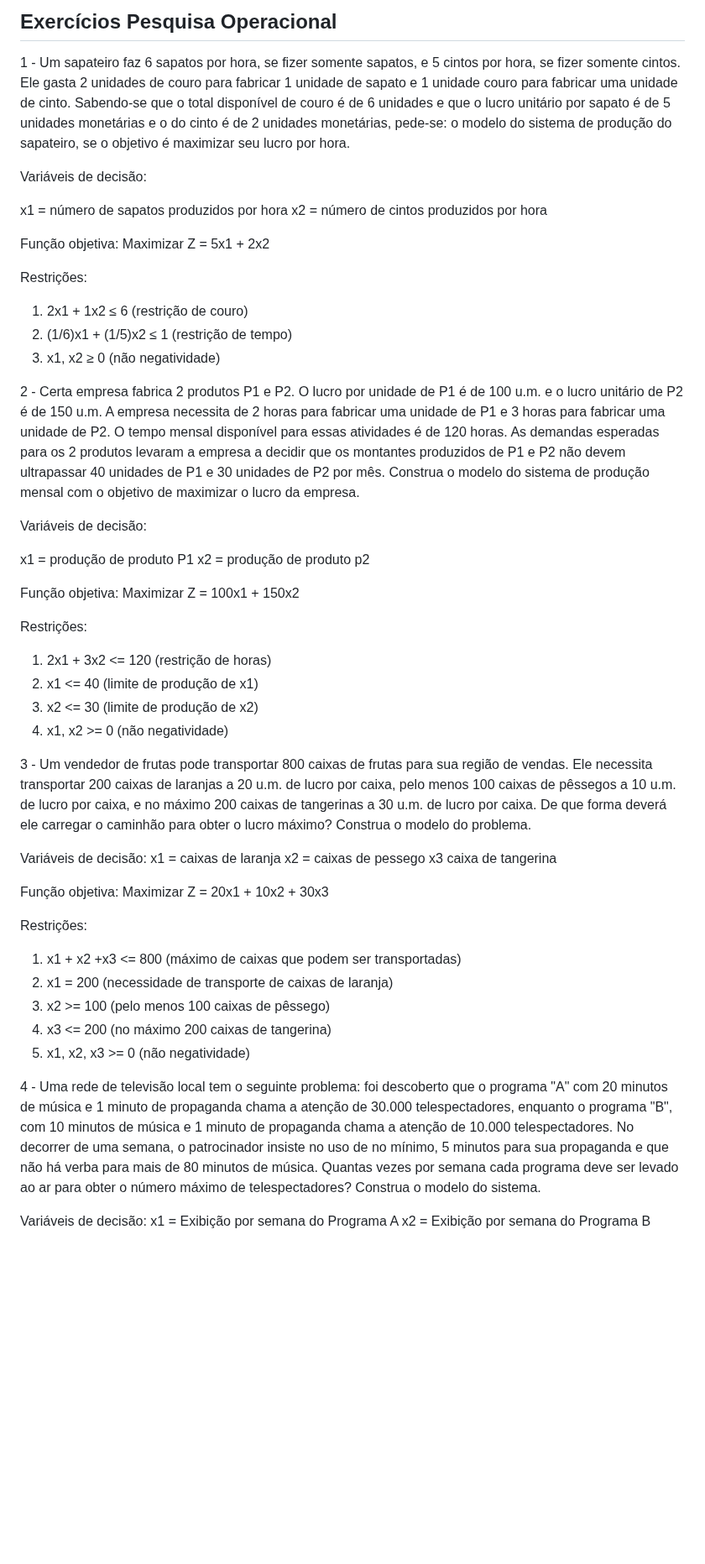
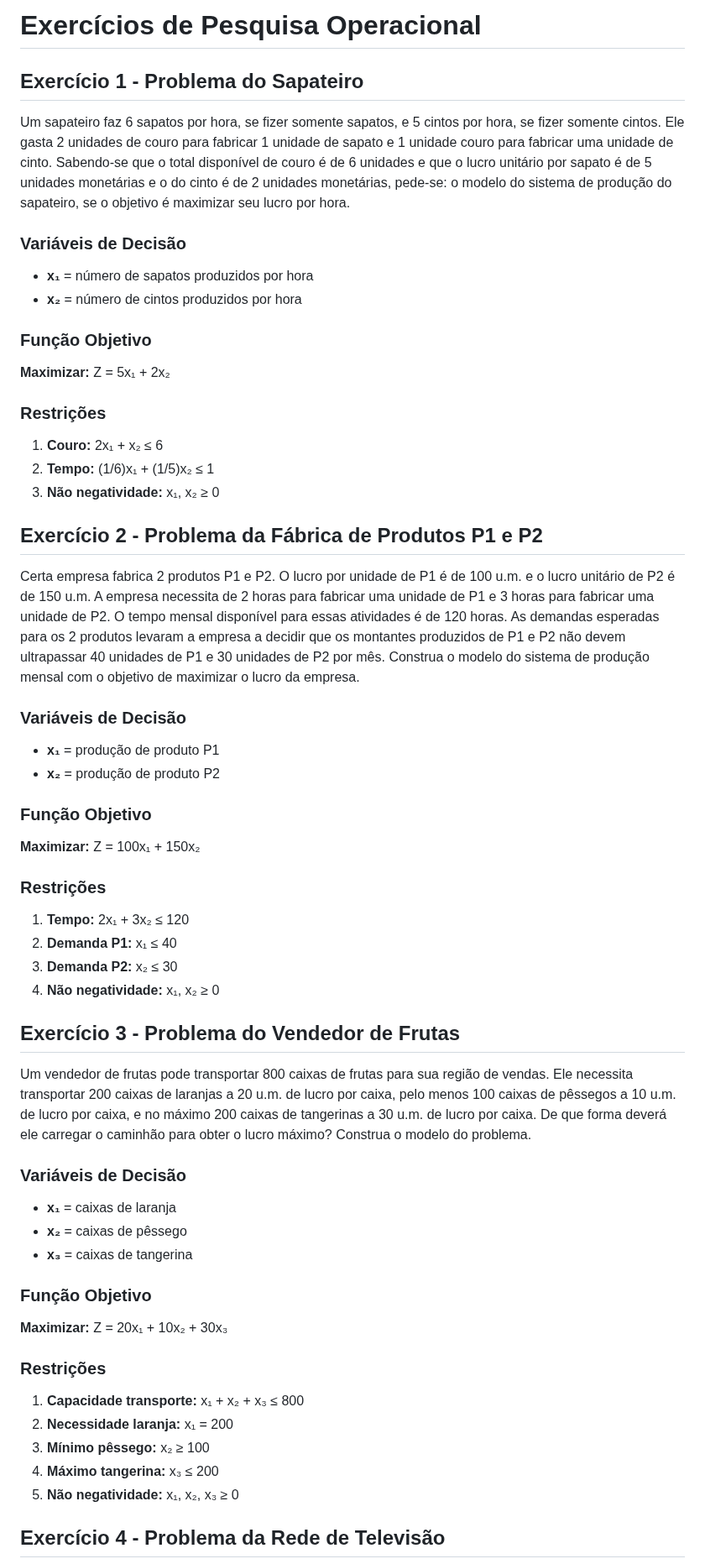
Before and after one commit to victorvcruz/ifg, a Markdown page: 6ª Período/PESQUISA-OPERACIONAL/exercicios.md, the part around one of its changes. Shown at 84% size. Drawn GitHub-style; blank space fills up the shorter version.

```diff
--- a/6ª Período/PESQUISA-OPERACIONAL/exercicios.md
+++ b/6ª Período/PESQUISA-OPERACIONAL/exercicios.md
@@ -1,56 +1,56 @@
-## Exercícios Pesquisa Operacional
+# Exercícios de Pesquisa Operacional
 
-1 - Um sapateiro faz 6 sapatos por hora, se fizer somente sapatos, e 5 cintos por hora, se fizer somente cintos. Ele gasta 2 unidades de couro para fabricar 1 unidade de sapato e 1 unidade couro para fabricar uma unidade de cinto. Sabendo-se que o total disponível de couro é de 6 unidades e que o lucro unitário por sapato é de 5 unidades monetárias e o do cinto é de 2 unidades monetárias, pede-se: o modelo do sistema de produção do sapateiro, se o objetivo é maximizar seu lucro por hora.
+## Exercício 1 - Problema do Sapateiro
 
-Variáveis de decisão:
+Um sapateiro faz 6 sapatos por hora, se fizer somente sapatos, e 5 cintos por hora, se fizer somente cintos. Ele gasta 2 unidades de couro para fabricar 1 unidade de sapato e 1 unidade couro para fabricar uma unidade de cinto. Sabendo-se que o total disponível de couro é de 6 unidades e que o lucro unitário por sapato é de 5 unidades monetárias e o do cinto é de 2 unidades monetárias, pede-se: o modelo do sistema de produção do sapateiro, se o objetivo é maximizar seu lucro por hora.
 
-x1 = número de sapatos produzidos por hora
-x2 = número de cintos produzidos por hora
+### Variáveis de Decisão
+- **x₁** = número de sapatos produzidos por hora
+- **x₂** = número de cintos produzidos por hora
 
-Função objetiva:
-Maximizar Z = 5x1 + 2x2
+### Função Objetivo
+**Maximizar:** Z = 5x₁ + 2x₂
 
-Restrições:
-1) 2x1 + 1x2 ≤ 6 (restrição de couro)
-2) (1/6)x1 + (1/5)x2 ≤ 1 (restrição de tempo)
-3) x1, x2 ≥ 0 (não negatividade)
+### Restrições
+1. **Couro:** 2x₁ + x₂ ≤ 6
+2. **Tempo:** (1/6)x₁ + (1/5)x₂ ≤ 1
+3. **Não negatividade:** x₁, x₂ ≥ 0
 
-2 - Certa empresa fabrica 2 produtos P1 e P2. O lucro por unidade de P1 é de 100 u.m. e o lucro unitário de P2 é de 150 u.m. A empresa necessita de 2 horas para fabricar uma unidade de P1 e 3 horas para fabricar uma unidade de P2. O tempo mensal disponível para essas atividades é de 120 horas. As demandas esperadas para os 2 produtos levaram a empresa a decidir que os montantes produzidos de P1 e P2 não devem ultrapassar 40 unidades de P1 e 30 unidades de P2 por mês. Construa o modelo do sistema de produção mensal com o objetivo de maximizar o lucro da empresa.
+## Exercício 2 - Problema da Fábrica de Produtos P1 e P2
 
-Variáveis de decisão:
+Certa empresa fabrica 2 produtos P1 e P2. O lucro por unidade de P1 é de 100 u.m. e o lucro unitário de P2 é de 150 u.m. A empresa necessita de 2 horas para fabricar uma unidade de P1 e 3 horas para fabricar uma unidade de P2. O tempo mensal disponível para essas atividades é de 120 horas. As demandas esperadas para os 2 produtos levaram a empresa a decidir que os montantes produzidos de P1 e P2 não devem ultrapassar 40 unidades de P1 e 30 unidades de P2 por mês. Construa o modelo do sistema de produção mensal com o objetivo de maximizar o lucro da empresa.
 
-x1 = produção de produto P1
-x2 = produção de produto p2
+### Variáveis de Decisão
+- **x₁** = produção de produto P1
+- **x₂** = produção de produto P2
 
-Função objetiva:
-Maximizar Z = 100x1 + 150x2
+### Função Objetivo
+**Maximizar:** Z = 100x₁ + 150x₂
 
-Restrições:
-1) 2x1 + 3x2 <= 120 (restrição de horas)
-2) x1 <= 40 (limite de produção de x1)
-3) x2 <= 30 (limite de produção de x2)
-4) x1, x2 >= 0 (não negatividade)
+### Restrições
+1. **Tempo:** 2x₁ + 3x₂ ≤ 120
+2. **Demanda P1:** x₁ ≤ 40
+3. **Demanda P2:** x₂ ≤ 30
+4. **Não negatividade:** x₁, x₂ ≥ 0
 
-3 - Um vendedor de frutas pode transportar 800 caixas de frutas para sua região de vendas. Ele necessita transportar 200 caixas de laranjas a 20 u.m. de lucro por caixa, pelo menos 100 caixas de pêssegos a 10 u.m. de lucro por caixa, e no máximo 200 caixas de tangerinas a 30 u.m. de lucro por caixa. De que forma deverá ele carregar o caminhão para obter o lucro máximo? Construa o modelo do problema.
+## Exercício 3 - Problema do Vendedor de Frutas
 
-Variáveis de decisão:
-x1 = caixas de laranja
-x2 = caixas de pessego
-x3 caixa de tangerina
+Um vendedor de frutas pode transportar 800 caixas de frutas para sua região de vendas. Ele necessita transportar 200 caixas de laranjas a 20 u.m. de lucro por caixa, pelo menos 100 caixas de pêssegos a 10 u.m. de lucro por caixa, e no máximo 200 caixas de tangerinas a 30 u.m. de lucro por caixa. De que forma deverá ele carregar o caminhão para obter o lucro máximo? Construa o modelo do problema.
 
-Função objetiva:
-Maximizar Z = 20x1 + 10x2 + 30x3
+### Variáveis de Decisão
+- **x₁** = caixas de laranja
+- **x₂** = caixas de pêssego
+- **x₃** = caixas de tangerina
 
-Restrições:
-1) x1 + x2 +x3 <= 800 (máximo de caixas que podem ser transportadas)
-2) x1 = 200 (necessidade de transporte de caixas de laranja)
-3) x2 >= 100 (pelo menos 100 caixas de pêssego)
-4) x3 <= 200 (no máximo 200 caixas de tangerina)
-5) x1, x2, x3 >= 0 (não negatividade)
+### Função Objetivo
+**Maximizar:** Z = 20x₁ + 10x₂ + 30x₃
 
-4 - Uma rede de televisão local tem o seguinte problema: foi descoberto que o programa "A" com 20 minutos de música e 1 minuto de propaganda chama a atenção de 30.000 telespectadores, enquanto o programa "B", com 10 minutos de música е 1 minuto de propaganda chama a atenção de 10.000 telespectadores. No decorrer de uma semana, o patrocinador insiste no uso de no mínimo, 5 minutos para sua propaganda e que não há verba para mais de 80 minutos de música. Quantas vezes por semana cada programa deve ser levado ao ar para obter o número máximo de telespectadores? Construa o modelo do sistema.
+### Restrições
+1. **Capacidade transporte:** x₁ + x₂ + x₃ ≤ 800
+2. **Necessidade laranja:** x₁ = 200
+3. **Mínimo pêssego:** x₂ ≥ 100
+4. **Máximo tangerina:** x₃ ≤ 200
+5. **Não negatividade:** x₁, x₂, x₃ ≥ 0
 
-Variáveis de decisão:
-x1 = Exibição por semana do Programa A
-x2 = Exibição por semana do Programa B
+## Exercício 4 - Problema da Rede de Televisão
 
```
Also changed, not shown: other parts of 6ª Período/PESQUISA-OPERACIONAL/exercicios.md (+92 -71 lines).
